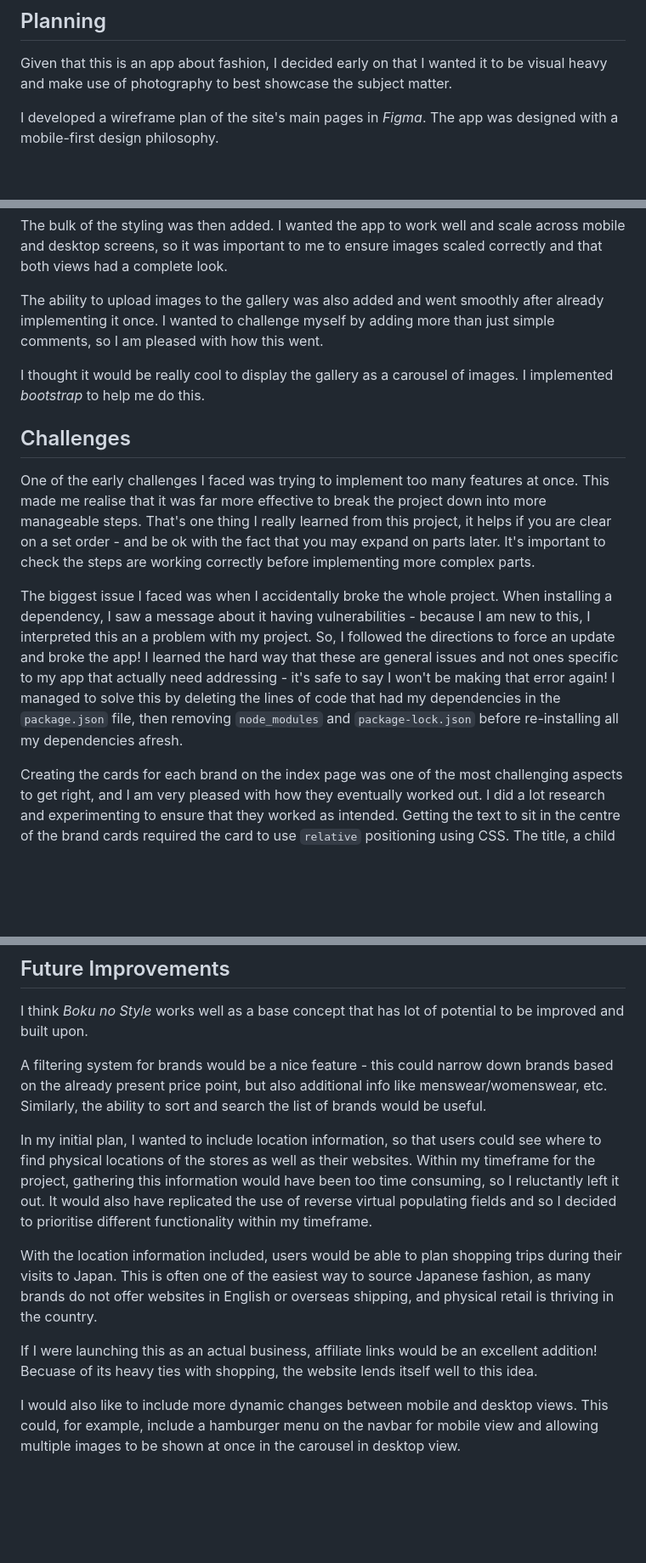
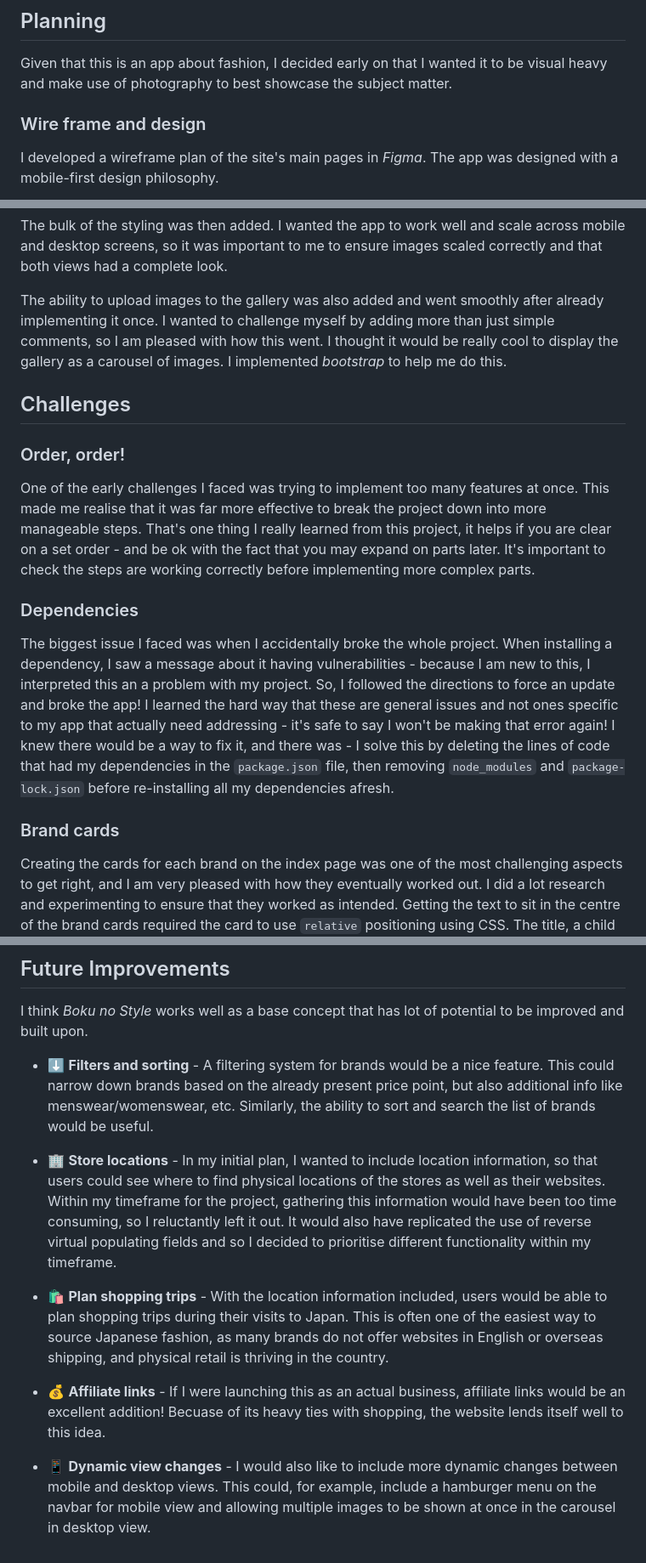
Before and after one commit to david-millett/boku-no-style, a Markdown page: README.md, 3 parts joined by grey strips. Shown: that part at 85% size. Rendered like a GitHub page; blank space fills up the shorter version.

```diff
--- a/README.md
+++ b/README.md
@@ -53,6 +52,8 @@ The brief was to create a MEN Stack app with full CRUD functionality. As a minim
 
 Given that this is an app about fashion, I decided early on that I wanted it to be visual heavy and make use of photography to best showcase the subject matter.
 
+### Wire frame and design
+
 I developed a wireframe plan of the site's main pages in *Figma*. The app was designed with a mobile-first design philosophy.
 
 ![Figma plan](./screenshots/figma-plan.png)
@@ -155,15 +162,19 @@ router.post('/:brandId/gallery', isSignedin, upload.single('image'), async (req,
 
 The bulk of the styling was then added. I wanted the app to work well and scale across mobile and desktop screens, so it was important to me to ensure images scaled correctly and that both views had a complete look.
 
-The ability to upload images to the gallery was also added and went smoothly after already implementing it once. I wanted to challenge myself by adding more than just simple comments, so I am pleased with how this went.
-
-I thought it would be really cool to display the gallery as a carousel of images. I implemented *bootstrap* to help me do this.
+The ability to upload images to the gallery was also added and went smoothly after already implementing it once. I wanted to challenge myself by adding more than just simple comments, so I am pleased with how this went. I thought it would be really cool to display the gallery as a carousel of images. I implemented *bootstrap* to help me do this.
 
 ## Challenges
 
+### Order, order!
+
 One of the early challenges I faced was trying to implement too many features at once. This made me realise that it was far more effective to break the project down into more manageable steps. That's one thing I really learned from this project, it helps if you are clear on a set order - and be ok with the fact that you may expand on parts later. It's important to check the steps are working correctly before implementing more complex parts.
 
-The biggest issue I faced was when I accidentally broke the whole project. When installing a dependency, I saw a message about it having vulnerabilities - because I am new to this, I interpreted this an a problem with my project. So, I followed the directions to force an update and broke the app! I learned the hard way that these are general issues and not ones specific to my app that actually need addressing - it's safe to say I won't be making that error again! I managed to solve this by deleting the lines of code that had my dependencies in the `package.json` file, then removing `node_modules` and `package-lock.json` before re-installing all my dependencies afresh.
+### Dependencies
+
+The biggest issue I faced was when I accidentally broke the whole project. When installing a dependency, I saw a message about it having vulnerabilities - because I am new to this, I interpreted this an a problem with my project. So, I followed the directions to force an update and broke the app! I learned the hard way that these are general issues and not ones specific to my app that actually need addressing - it's safe to say I won't be making that error again! I knew there would be a way to fix it, and there was - I solve this by deleting the lines of code that had my dependencies in the `package.json` file, then removing `node_modules` and `package-lock.json` before re-installing all my dependencies afresh.
+
+### Brand cards
 
 Creating the cards for each brand on the index page was one of the most challenging aspects to get right, and I am very pleased with how they eventually worked out. I did a lot research and experimenting to ensure that they worked as intended. Getting the text to sit in the centre of the brand cards required the card to use `relative` positioning using CSS. The title, a child element of this card, then used `absolute` positioning.
 
@@ -245,12 +260,12 @@ I would like to learn more about responsive designs in particular - everything r
 
 I think *Boku no Style* works well as a base concept that has lot of potential to be improved and built upon.
 
-A filtering system for brands would be a nice feature - this could narrow down brands based on the already present price point, but also additional info like menswear/womenswear, etc. Similarly, the ability to sort and search the list of brands would be useful.
+* ⬇ **Filters and sorting** - A filtering system for brands would be a nice feature. This could narrow down brands based on the already present price point, but also additional info like menswear/womenswear, etc. Similarly, the ability to sort and search the list of brands would be useful.
 
-In my initial plan, I wanted to include location information, so that users could see where to find physical locations of the stores as well as their websites. Within my timeframe for the project, gathering this information would have been too time consuming, so I reluctantly left it out. It would also have replicated the use of reverse virtual populating fields and so I decided to prioritise different functionality within my timeframe.
+* 🏢 **Store locations** - In my initial plan, I wanted to include location information, so that users could see where to find physical locations of the stores as well as their websites. Within my timeframe for the project, gathering this information would have been too time consuming, so I reluctantly left it out. It would also have replicated the use of reverse virtual populating fields and so I decided to prioritise different functionality within my timeframe.
 
-With the location information included, users would be able to plan shopping trips during their visits to Japan. This is often one of the easiest way to source Japanese fashion, as many brands do not offer websites in English or overseas shipping, and physical retail is thriving in the country.
+* 🛍️ **Plan shopping trips** - With the location information included, users would be able to plan shopping trips during their visits to Japan. This is often one of the easiest way to source Japanese fashion, as many brands do not offer websites in English or overseas shipping, and physical retail is thriving in the country.
 
-If I were launching this as an actual business, affiliate links would be an excellent addition! Becuase of its heavy ties with shopping, the website lends itself well to this idea.
+* 💰 **Affiliate links** - If I were launching this as an actual business, affiliate links would be an excellent addition! Becuase of its heavy ties with shopping, the website lends itself well to this idea.
 
-I would also like to include more dynamic changes between mobile and desktop views. This could, for example, include a hamburger menu on the navbar for mobile view and allowing multiple images to be shown at once in the carousel in desktop view.
+* 📱 **Dynamic view changes** - I would also like to include more dynamic changes between mobile and desktop views. This could, for example, include a hamburger menu on the navbar for mobile view and allowing multiple images to be shown at once in the carousel in desktop view.
```
Also changed, not shown: other parts of README.md (+32 -23 lines).
